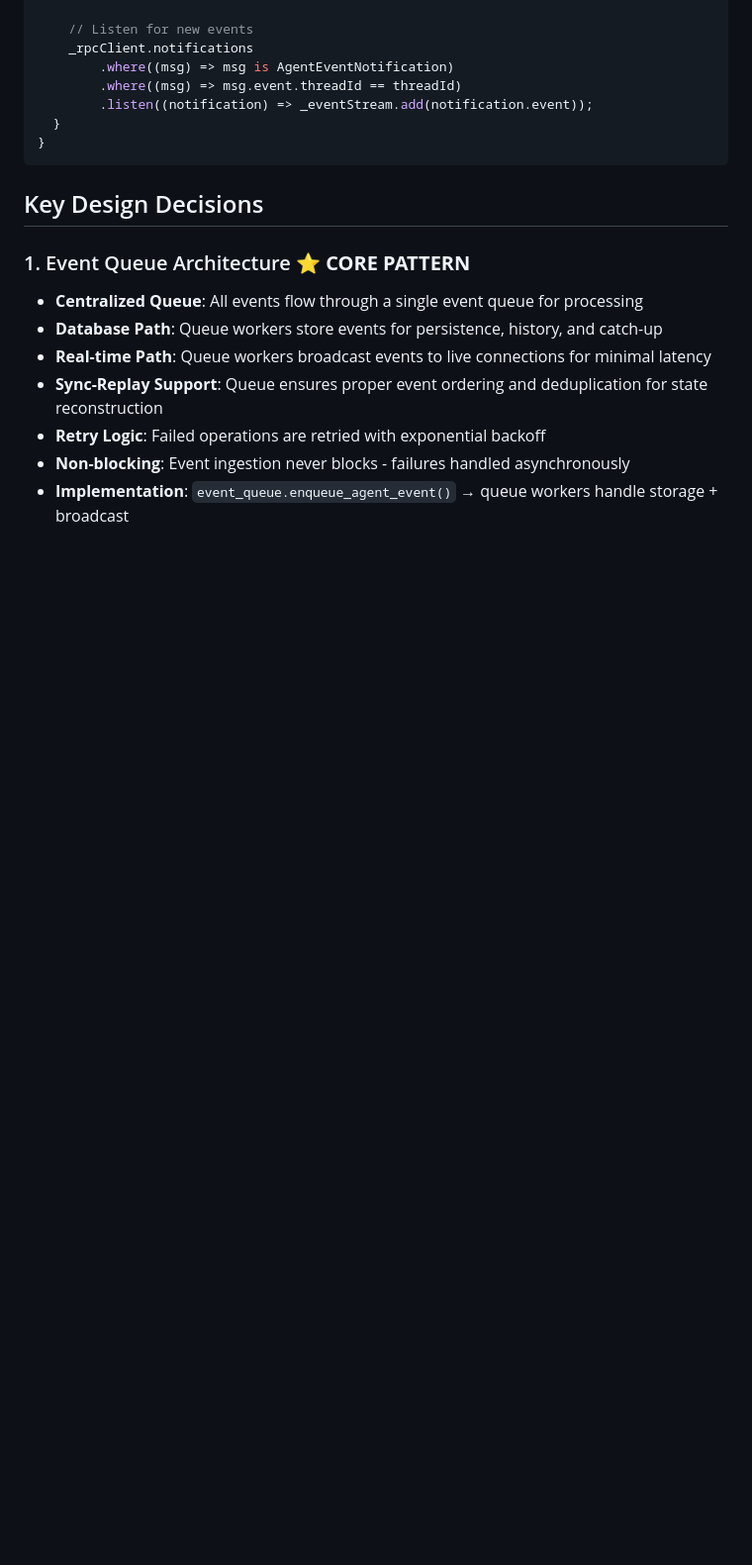
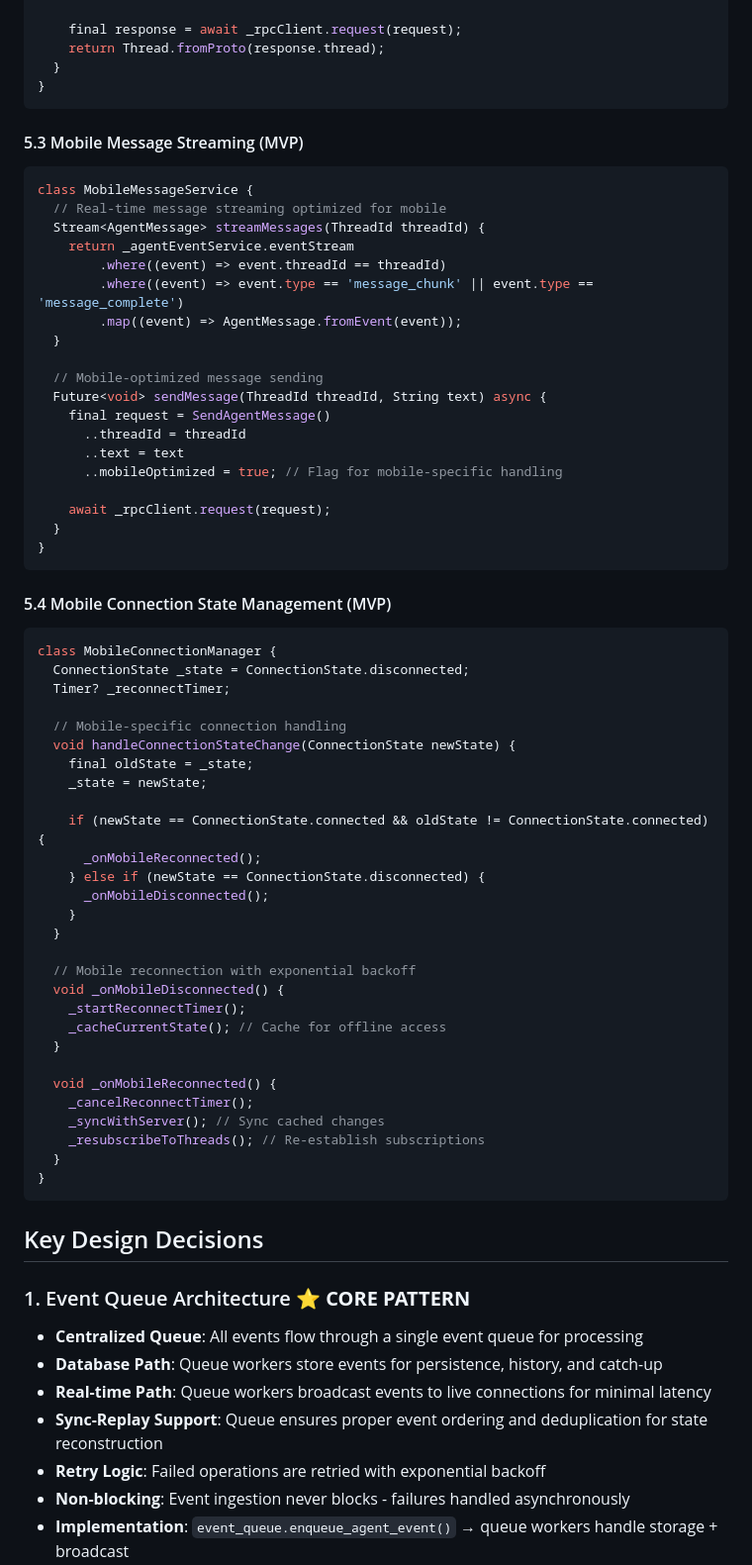
Before and after one commit to fluid-notion-systems/zed-mobile, a Markdown page: research/zed/agent-proto-collab.md, the part around one of its changes. Shown at 99% size. Rendered like a GitHub page; blank space fills up the shorter version.

````diff
--- a/research/zed/agent-proto-collab.md
+++ b/research/zed/agent-proto-collab.md
@@ -727,10 +783,62 @@ class AgentEventService {
     }
 
-    // Listen for new events
-    _rpcClient.notifications
-        .where((msg) => msg is AgentEventNotification)
-        .where((msg) => msg.event.threadId == threadId)
-        .listen((notification) => _eventStream.add(notification.event));
+    final response = await _rpcClient.request(request);
+    return Thread.fromProto(response.thread);
+  }
+}
+```
+
+#### 5.3 Mobile Message Streaming (MVP)
+```dart
+class MobileMessageService {
+  // Real-time message streaming optimized for mobile
+  Stream<AgentMessage> streamMessages(ThreadId threadId) {
+    return _agentEventService.eventStream
+        .where((event) => event.threadId == threadId)
+        .where((event) => event.type == 'message_chunk' || event.type == 'message_complete')
+        .map((event) => AgentMessage.fromEvent(event));
+  }
+
+  // Mobile-optimized message sending
+  Future<void> sendMessage(ThreadId threadId, String text) async {
+    final request = SendAgentMessage()
+      ..threadId = threadId
+      ..text = text
+      ..mobileOptimized = true; // Flag for mobile-specific handling
+
+    await _rpcClient.request(request);
+  }
+}
+```
+
+#### 5.4 Mobile Connection State Management (MVP)
+```dart
+class MobileConnectionManager {
+  ConnectionState _state = ConnectionState.disconnected;
+  Timer? _reconnectTimer;
+
+  // Mobile-specific connection handling
+  void handleConnectionStateChange(ConnectionState newState) {
+    final oldState = _state;
+    _state = newState;
+
+    if (newState == ConnectionState.connected && oldState != ConnectionState.connected) {
+      _onMobileReconnected();
+    } else if (newState == ConnectionState.disconnected) {
+      _onMobileDisconnected();
+    }
+  }
+
+  // Mobile reconnection with exponential backoff
+  void _onMobileDisconnected() {
+    _startReconnectTimer();
+    _cacheCurrentState(); // Cache for offline access
+  }
+
+  void _onMobileReconnected() {
+    _cancelReconnectTimer();
+    _syncWithServer(); // Sync cached changes
+    _resubscribeToThreads(); // Re-establish subscriptions
   }
 }
 ```
````
Also changed, not shown: other parts of research/zed/agent-proto-collab.md (+99 -19 lines).
